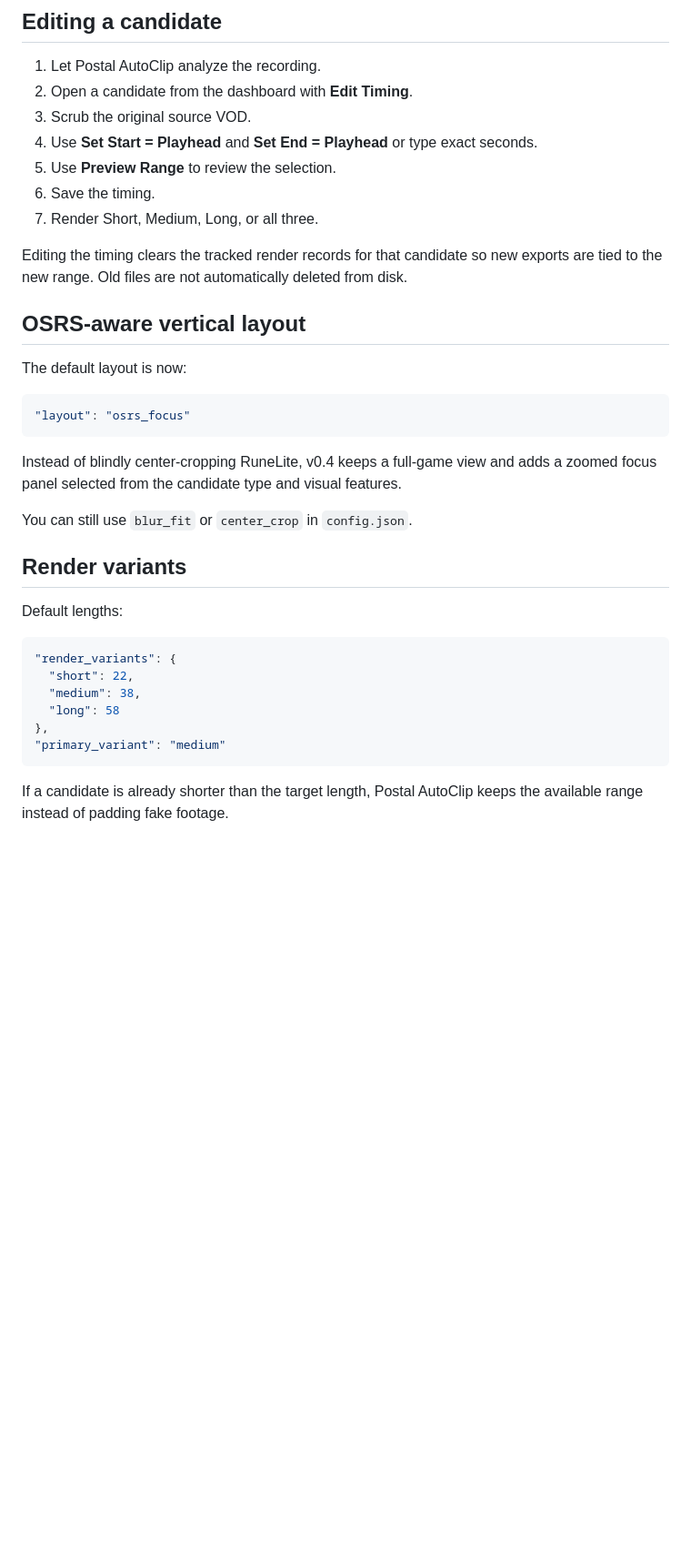
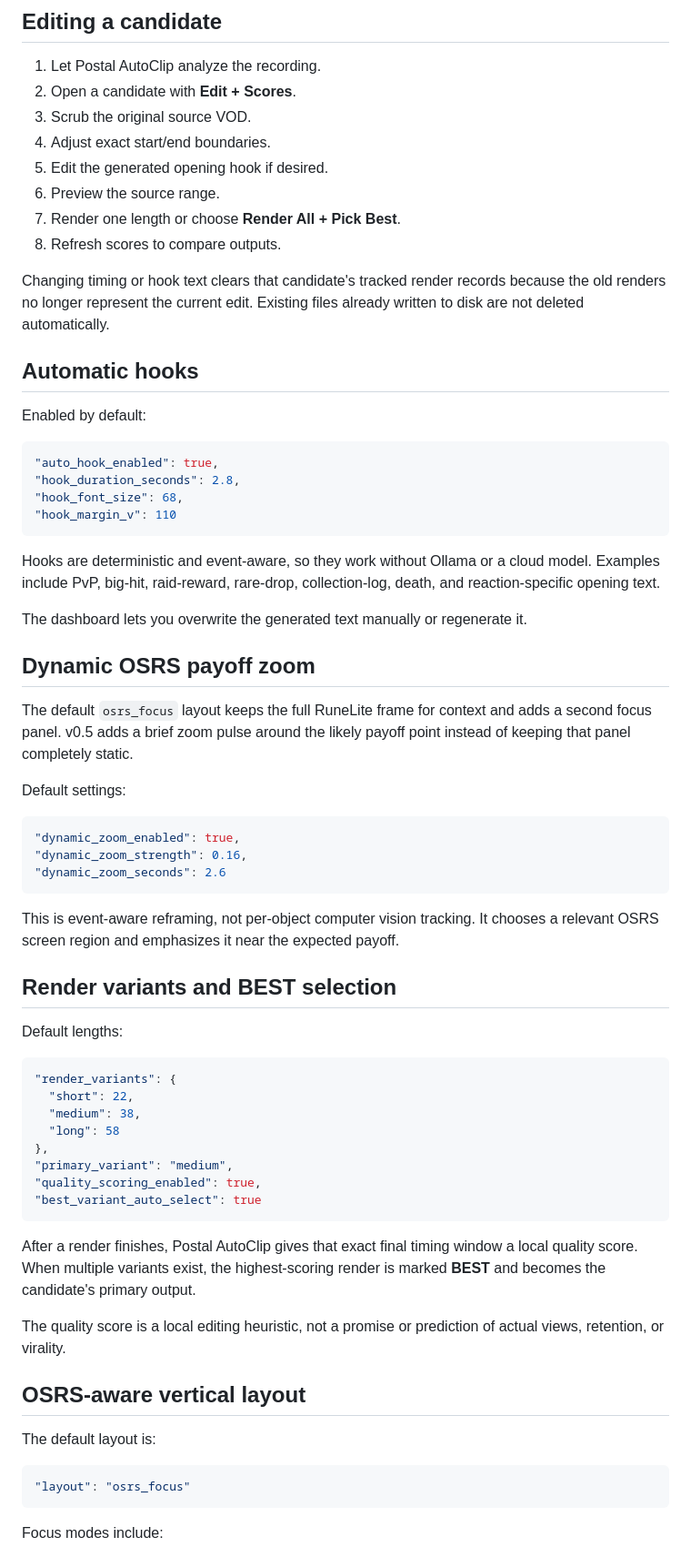
Before and after one commit to JustGoinPostal/Clippingtool, a Markdown page: README.md, the part around one of its changes. Shown at 91% size. Drawn GitHub-style; blank space fills up the shorter version.

````diff
--- a/README.md
+++ b/README.md
@@ -66,28 +65,46 @@ Supported source extensions include `.mkv`, `.mp4`, `.mov`, `.webm`, `.m4v`, and
 ## Editing a candidate
 
 1. Let Postal AutoClip analyze the recording.
-2. Open a candidate from the dashboard with **Edit Timing**.
+2. Open a candidate with **Edit + Scores**.
 3. Scrub the original source VOD.
-4. Use **Set Start = Playhead** and **Set End = Playhead** or type exact seconds.
-5. Use **Preview Range** to review the selection.
-6. Save the timing.
-7. Render Short, Medium, Long, or all three.
+4. Adjust exact start/end boundaries.
+5. Edit the generated opening hook if desired.
+6. Preview the source range.
+7. Render one length or choose **Render All + Pick Best**.
+8. Refresh scores to compare outputs.
 
-Editing the timing clears the tracked render records for that candidate so new exports are tied to the new range. Old files are not automatically deleted from disk.
+Changing timing or hook text clears that candidate's tracked render records because the old renders no longer represent the current edit. Existing files already written to disk are not deleted automatically.
 
-## OSRS-aware vertical layout
+## Automatic hooks
 
-The default layout is now:
+Enabled by default:
 
 ```json
-"layout": "osrs_focus"
+"auto_hook_enabled": true,
+"hook_duration_seconds": 2.8,
+"hook_font_size": 68,
+"hook_margin_v": 110
 ```
 
-Instead of blindly center-cropping RuneLite, v0.4 keeps a full-game view and adds a zoomed focus panel selected from the candidate type and visual features.
+Hooks are deterministic and event-aware, so they work without Ollama or a cloud model. Examples include PvP, big-hit, raid-reward, rare-drop, collection-log, death, and reaction-specific opening text.
 
-You can still use `blur_fit` or `center_crop` in `config.json`.
+The dashboard lets you overwrite the generated text manually or regenerate it.
 
-## Render variants
+## Dynamic OSRS payoff zoom
+
+The default `osrs_focus` layout keeps the full RuneLite frame for context and adds a second focus panel. v0.5 adds a brief zoom pulse around the likely payoff point instead of keeping that panel completely static.
+
+Default settings:
+
+```json
+"dynamic_zoom_enabled": true,
+"dynamic_zoom_strength": 0.16,
+"dynamic_zoom_seconds": 2.6
+```
+
+This is event-aware reframing, not per-object computer vision tracking. It chooses a relevant OSRS screen region and emphasizes it near the expected payoff.
+
+## Render variants and BEST selection
 
 Default lengths:
 
@@ -97,7 +114,22 @@ Default lengths:
   "medium": 38,
   "long": 58
 },
-"primary_variant": "medium"
+"primary_variant": "medium",
+"quality_scoring_enabled": true,
+"best_variant_auto_select": true
 ```
 
-If a candidate is already shorter than the target length, Postal AutoClip keeps the available range instead of padding fake footage.
+After a render finishes, Postal AutoClip gives that exact final timing window a local quality score. When multiple variants exist, the highest-scoring render is marked **BEST** and becomes the candidate's primary output.
+
+The quality score is a local editing heuristic, not a promise or prediction of actual views, retention, or virality.
+
+## OSRS-aware vertical layout
+
+The default layout is:
+
+```json
+"layout": "osrs_focus"
+```
+
+Focus modes include:
+
````
Also changed, not shown: other parts of README.md (+43 -39 lines).
